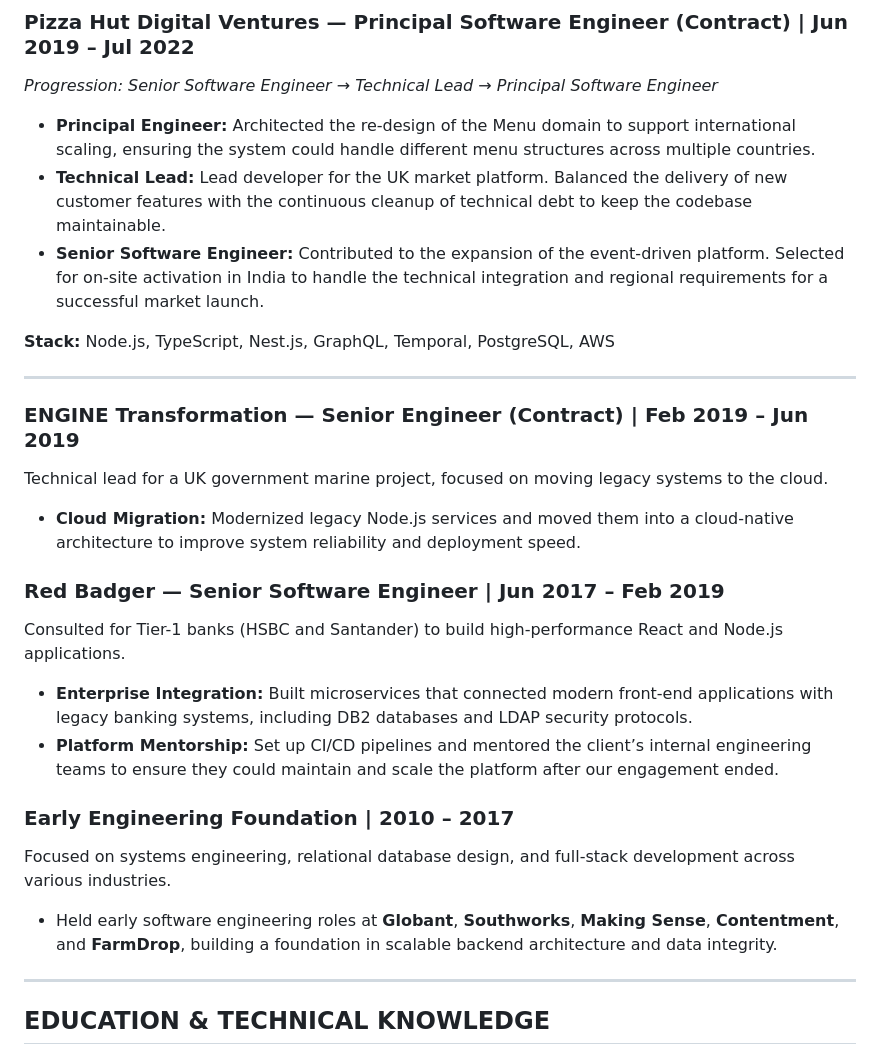
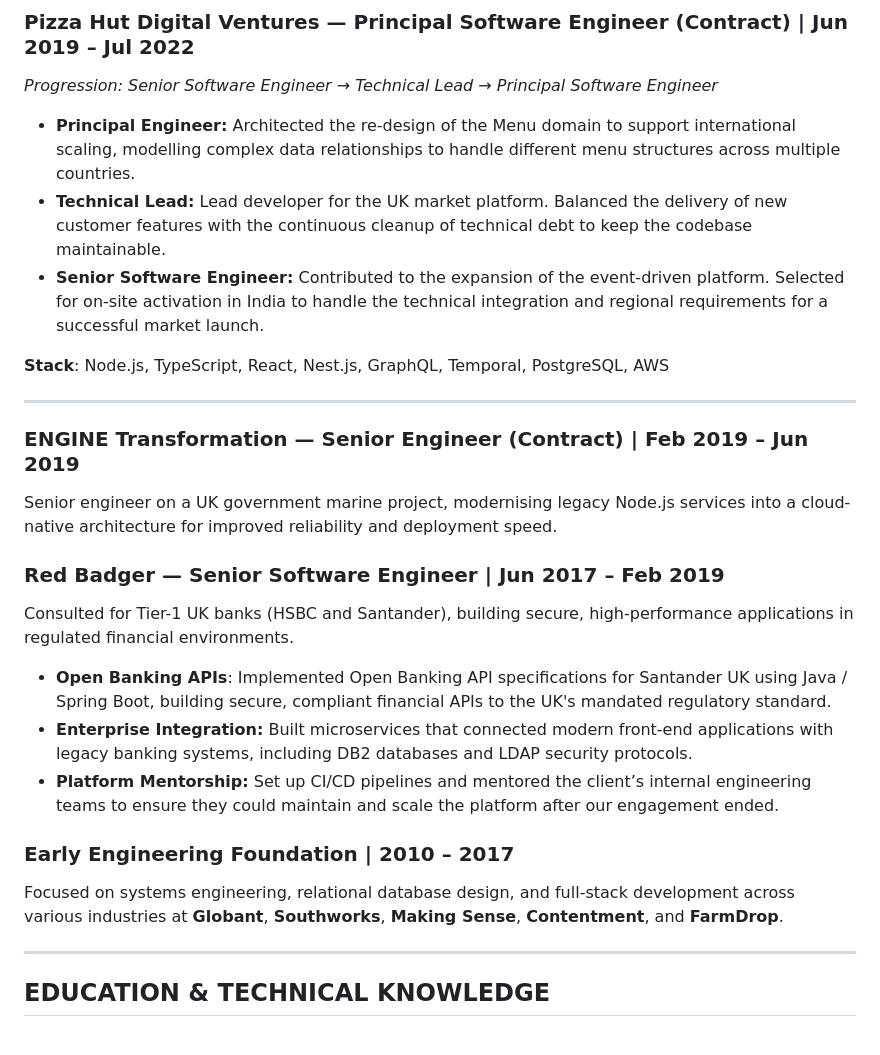
Before and after one commit to cwilgenhoff/cwilgenhoff.github.io, a Markdown page: cv/Cristian_Wilgenhoff_Staff_Engineer_2026.md, the part around one of its changes. Drawn GitHub-style.

```diff
--- a/cv/Cristian_Wilgenhoff_Staff_Engineer_2026.md
+++ b/cv/Cristian_Wilgenhoff_Staff_Engineer_2026.md
@@ -46,29 +46,26 @@ Principal Engineer on the global payments team, integrating new payment provider
 ### Pizza Hut Digital Ventures — Principal Software Engineer (Contract) | Jun 2019 – Jul 2022
 *Progression: Senior Software Engineer → Technical Lead → Principal Software Engineer*
 
-* **Principal Engineer:** Architected the re-design of the Menu domain to support international scaling, ensuring the system could handle different menu structures across multiple countries.
+* **Principal Engineer:** Architected the re-design of the Menu domain to support international scaling, modelling complex data relationships to handle different menu structures across multiple countries.
 * **Technical Lead:** Lead developer for the UK market platform. Balanced the delivery of new customer features with the continuous cleanup of technical debt to keep the codebase maintainable.
 * **Senior Software Engineer:** Contributed to the expansion of the event-driven platform. Selected for on-site activation in India to handle the technical integration and regional requirements for a successful market launch.
 
-**Stack:** Node.js, TypeScript, Nest.js, GraphQL, Temporal, PostgreSQL, AWS
+**Stack**: Node.js, TypeScript, React, Nest.js, GraphQL, Temporal, PostgreSQL, AWS
 
 ---
 
 ### ENGINE Transformation — Senior Engineer (Contract) | Feb 2019 – Jun 2019
-Technical lead for a UK government marine project, focused on moving legacy systems to the cloud.
-
-* **Cloud Migration:** Modernized legacy Node.js services and moved them into a cloud-native architecture to improve system reliability and deployment speed.
+Senior engineer on a UK government marine project, modernising legacy Node.js services into a cloud-native architecture for improved reliability and deployment speed.
 
 ### Red Badger — Senior Software Engineer | Jun 2017 – Feb 2019
-Consulted for Tier-1 banks (HSBC and Santander) to build high-performance React and Node.js applications.
+Consulted for Tier-1 UK banks (HSBC and Santander), building secure, high-performance applications in regulated financial environments.
 
+* **Open Banking APIs**: Implemented Open Banking API specifications for Santander UK using Java / Spring Boot, building secure, compliant financial APIs to the UK's mandated regulatory standard.
 * **Enterprise Integration:** Built microservices that connected modern front-end applications with legacy banking systems, including DB2 databases and LDAP security protocols.
 * **Platform Mentorship:** Set up CI/CD pipelines and mentored the client’s internal engineering teams to ensure they could maintain and scale the platform after our engagement ended.
 
 ### Early Engineering Foundation | 2010 – 2017
-Focused on systems engineering, relational database design, and full-stack development across various industries.
-
-* Held early software engineering roles at **Globant**, **Southworks**, **Making Sense**, **Contentment**, and **FarmDrop**, building a foundation in scalable backend architecture and data integrity.
+Focused on systems engineering, relational database design, and full-stack development across various industries at **Globant**, **Southworks**, **Making Sense**, **Contentment**, and **FarmDrop**.
 
 ---
 
```
Also changed, not shown: other parts of cv/Cristian_Wilgenhoff_Staff_Engineer_2026.md (+8 -8 lines).
